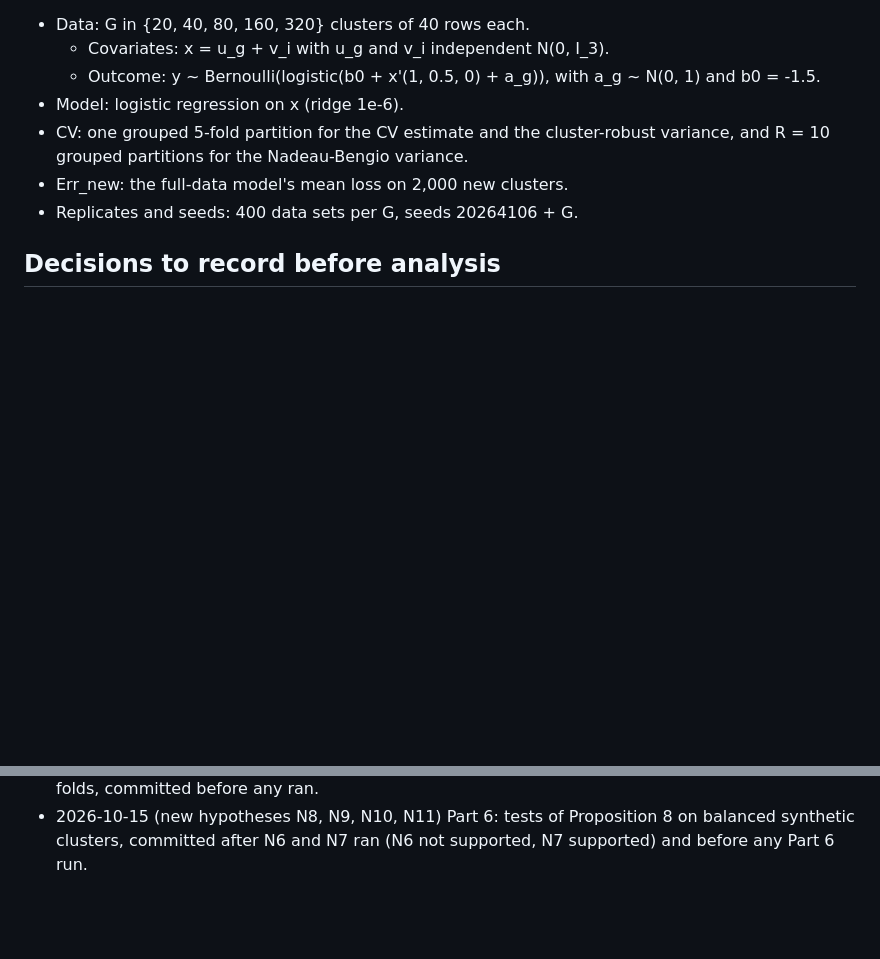
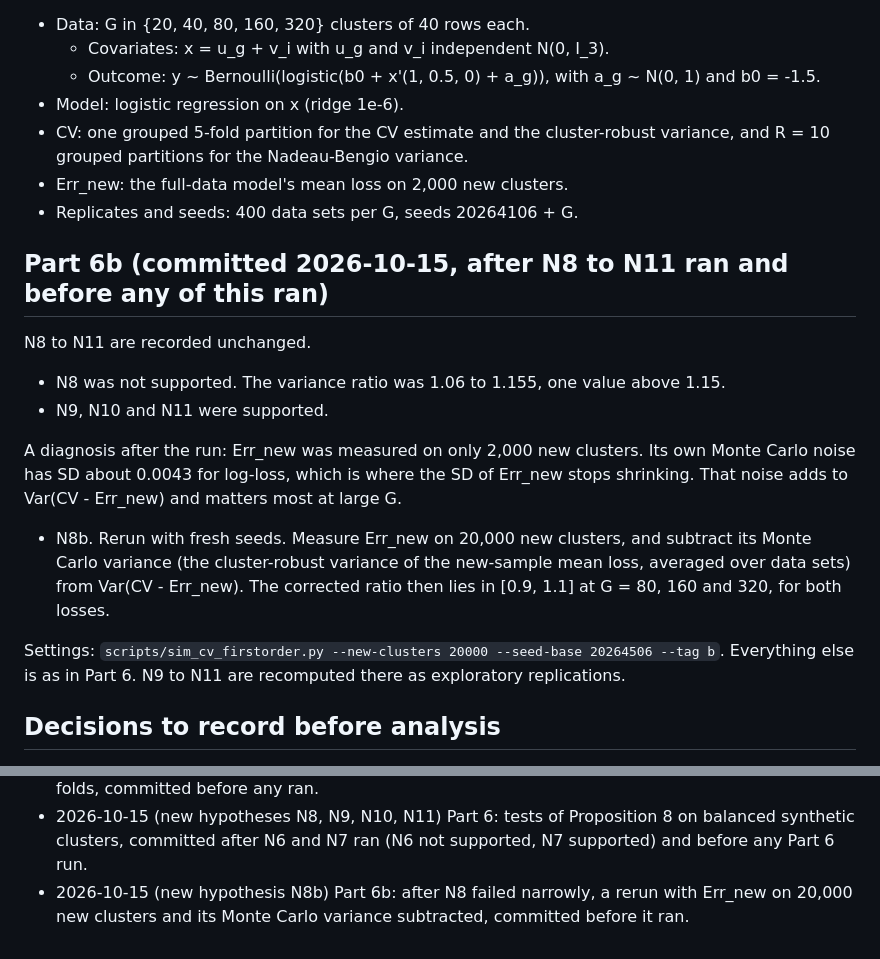
Before and after one commit to Abraham-y/math195-speed-dating, a Markdown page: PREREG.md, 2 parts joined by grey strips. Drawn GitHub-style; blank space fills up the shorter version.

Commit message:
PREREG: Part 6 results recorded (N8 not supported; N9-N11 supported) and Part 6b (N8b), before the rerun
Co-Authored-By: Claude Opus 5.5 <noreply@anthropic.com>

```diff
--- a/PREREG.md
+++ b/PREREG.md
@@ -405,6 +405,24 @@ Settings (`scripts/sim_cv_firstorder.py`):
 - Err_new: the full-data model's mean loss on 2,000 new clusters.
 - Replicates and seeds: 400 data sets per G, seeds 20264106 + G.
 
+## Part 6b (committed 2026-10-15, after N8 to N11 ran and before any of this ran)
+
+N8 to N11 are recorded unchanged.
+
+- N8 was not supported. The variance ratio was 1.06 to 1.155, one value above 1.15.
+- N9, N10 and N11 were supported.
+
+A diagnosis after the run: Err_new was measured on only 2,000 new clusters. Its own Monte Carlo noise has SD
+about 0.0043 for log-loss, which is where the SD of Err_new stops shrinking. That noise adds to Var(CV - Err_new)
+and matters most at large G.
+
+- N8b. Rerun with fresh seeds. Measure Err_new on 20,000 new clusters, and subtract its Monte Carlo variance (the
+  cluster-robust variance of the new-sample mean loss, averaged over data sets) from Var(CV - Err_new). The
+  corrected ratio then lies in [0.9, 1.1] at G = 80, 160 and 320, for both losses.
+
+Settings: `scripts/sim_cv_firstorder.py --new-clusters 20000 --seed-base 20264506 --tag b`. Everything else is as in
+Part 6. N9 to N11 are recomputed there as exploratory replications.
+
 ## Decisions to record before analysis
 
 - Wave 12 (participants limited to saying yes to half their dates): kept in the main analysis with a
@@ -683,3 +701,5 @@ Settings (`scripts/sim_cv_firstorder.py`):
   Nadeau-Bengio interval and Proposition 6's prediction for random-row folds, committed before any ran.
 - 2026-10-15 (new hypotheses N8, N9, N10, N11) Part 6: tests of Proposition 8 on balanced synthetic clusters,
   committed after N6 and N7 ran (N6 not supported, N7 supported) and before any Part 6 run.
+- 2026-10-15 (new hypothesis N8b) Part 6b: after N8 failed narrowly, a rerun with Err_new on 20,000 new clusters
+  and its Monte Carlo variance subtracted, committed before it ran.
```
